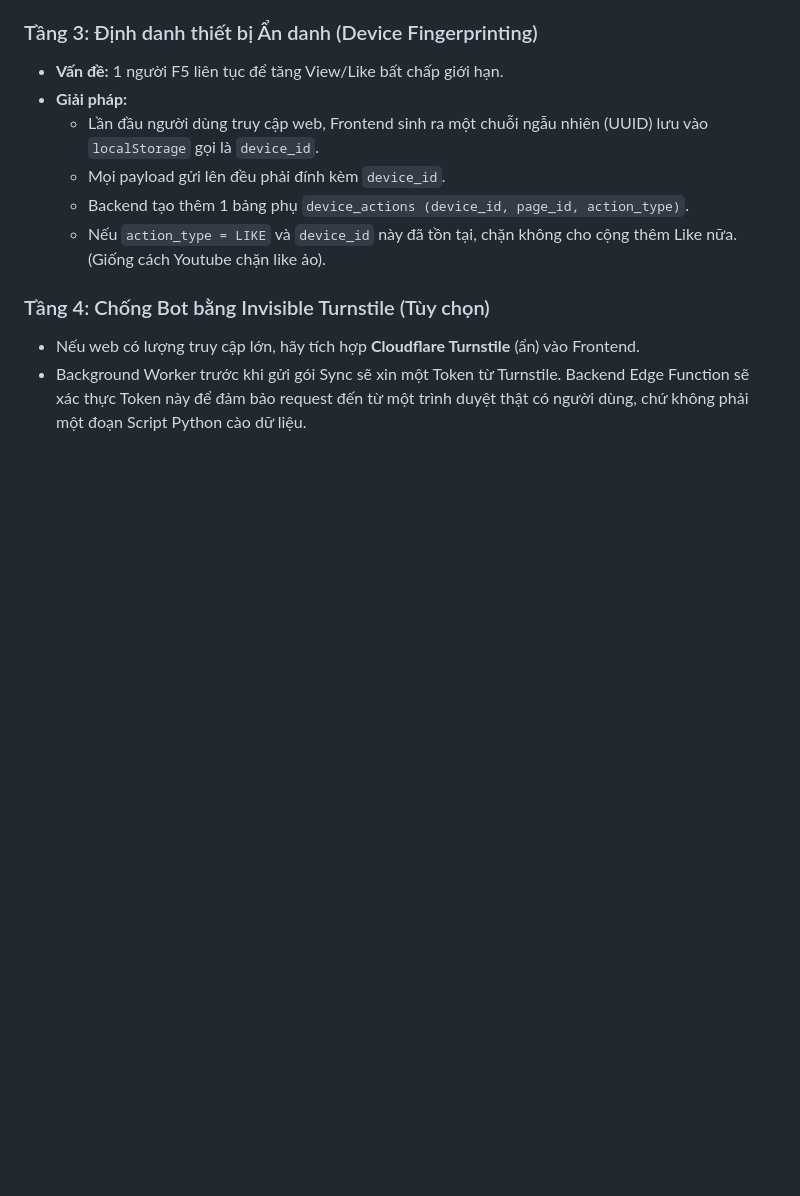
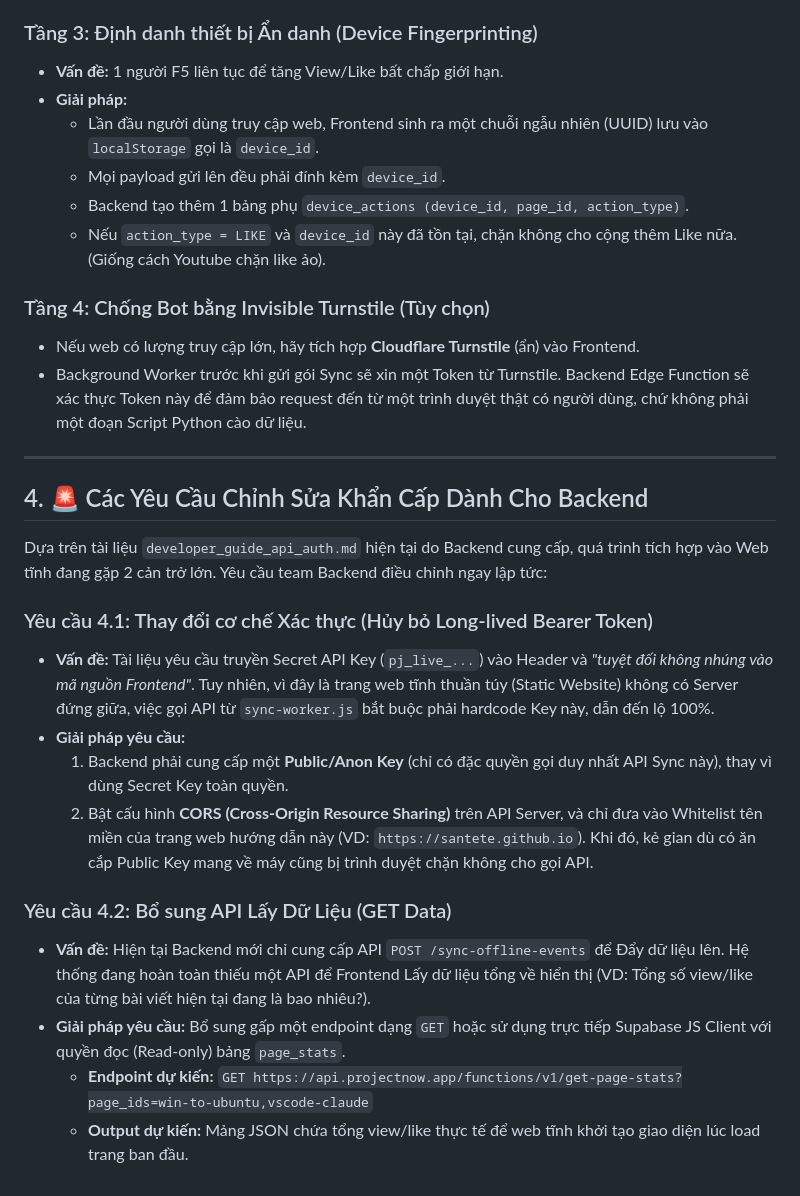
Before and after one commit to santete/user-guideline, a Markdown page: docs/api_specification_supabase.md, the part around the change. Drawn GitHub-style; blank space fills up the shorter version.

Commit message:
Update API spec with urgent backend requirements

```diff
--- a/docs/api_specification_supabase.md
+++ b/docs/api_specification_supabase.md
@@ -112,3 +112,22 @@ Vì đây là Web tĩnh không có xác thực người dùng (No Auth), cơ ch
 ### Tầng 4: Chống Bot bằng Invisible Turnstile (Tùy chọn)
 - Nếu web có lượng truy cập lớn, hãy tích hợp **Cloudflare Turnstile** (ẩn) vào Frontend.
 - Background Worker trước khi gửi gói Sync sẽ xin một Token từ Turnstile. Backend Edge Function sẽ xác thực Token này để đảm bảo request đến từ một trình duyệt thật có người dùng, chứ không phải một đoạn Script Python cào dữ liệu.
+
+---
+
+## 4. 🚨 Các Yêu Cầu Chỉnh Sửa Khẩn Cấp Dành Cho Backend
+
+Dựa trên tài liệu `developer_guide_api_auth.md` hiện tại do Backend cung cấp, quá trình tích hợp vào Web tĩnh đang gặp 2 cản trở lớn. Yêu cầu team Backend điều chỉnh ngay lập tức:
+
+### Yêu cầu 4.1: Thay đổi cơ chế Xác thực (Hủy bỏ Long-lived Bearer Token)
+- **Vấn đề:** Tài liệu yêu cầu truyền Secret API Key (`pj_live_...`) vào Header và *"tuyệt đối không nhúng vào mã nguồn Frontend"*. Tuy nhiên, vì đây là trang web tĩnh thuần túy (Static Website) không có Server đứng giữa, việc gọi API từ `sync-worker.js` bắt buộc phải hardcode Key này, dẫn đến lộ 100%.
+- **Giải pháp yêu cầu:**
+  1. Backend phải cung cấp một **Public/Anon Key** (chỉ có đặc quyền gọi duy nhất API Sync này), thay vì dùng Secret Key toàn quyền.
+  2. Bật cấu hình **CORS (Cross-Origin Resource Sharing)** trên API Server, và chỉ đưa vào Whitelist tên miền của trang web hướng dẫn này (VD: `https://santete.github.io`). Khi đó, kẻ gian dù có ăn cắp Public Key mang về máy cũng bị trình duyệt chặn không cho gọi API.
+
+### Yêu cầu 4.2: Bổ sung API Lấy Dữ Liệu (GET Data)
+- **Vấn đề:** Hiện tại Backend mới chỉ cung cấp API `POST /sync-offline-events` để Đẩy dữ liệu lên. Hệ thống đang hoàn toàn thiếu một API để Frontend Lấy dữ liệu tổng về hiển thị (VD: Tổng số view/like của từng bài viết hiện tại đang là bao nhiêu?).
+- **Giải pháp yêu cầu:**
+  Bổ sung gấp một endpoint dạng `GET` hoặc sử dụng trực tiếp Supabase JS Client với quyền đọc (Read-only) bảng `page_stats`.
+  - **Endpoint dự kiến:** `GET https://api.projectnow.app/functions/v1/get-page-stats?page_ids=win-to-ubuntu,vscode-claude`
+  - **Output dự kiến:** Mảng JSON chứa tổng view/like thực tế để web tĩnh khởi tạo giao diện lúc load trang ban đầu.
```
